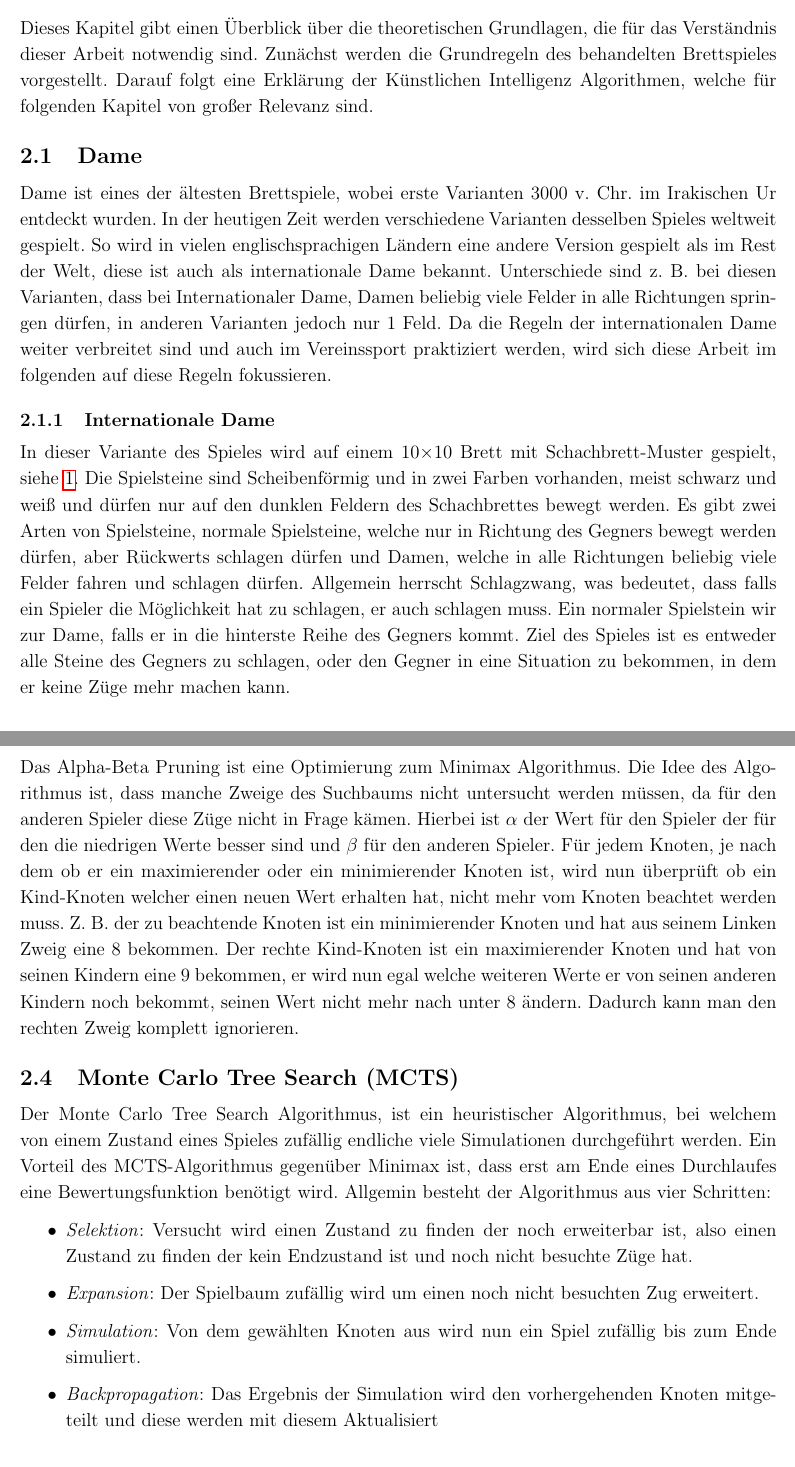
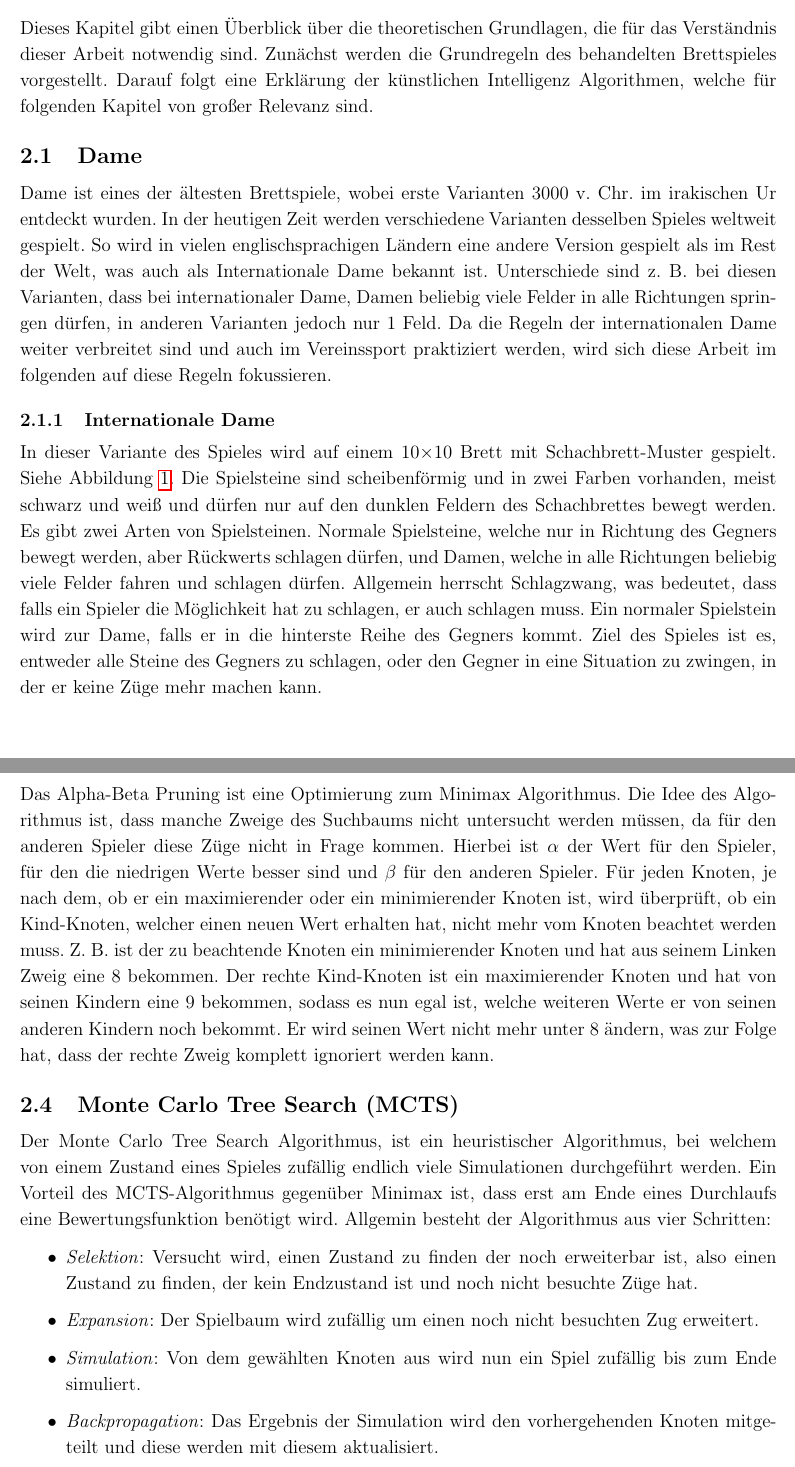
Before and after one commit to JustARand0m/BachelorArbeit, a LaTeX document (Abschlussarbeit.tex): two parts of pages 11 and 13 of 15, joined at a grey line, cut so that both start at the same text. Compiled offline with pdfLaTeX.

Commit message:
fixed typos and colons

```diff
--- a/Abschlussarbeit.tex
+++ b/Abschlussarbeit.tex
@@ -152,32 +152,32 @@ In Kapitel 3 werden die Anforderungen, welche gefordert sind vorgestellt.
 \section{Grundlagen}
 Dieses Kapitel gibt einen Überblick über die theoretischen Grundlagen, die für das Verständnis
 dieser Arbeit notwendig sind. Zunächst werden die Grundregeln des behandelten Brettspieles
-vorgestellt. Darauf folgt eine Erklärung der Künstlichen Intelligenz Algorithmen, welche für
+vorgestellt. Darauf folgt eine Erklärung der künstlichen Intelligenz Algorithmen, welche für
 folgenden Kapitel von großer Relevanz sind.
 
 %\subsection{Brettspiele}
 
 \subsection{Dame}
-Dame ist eines der ältesten Brettspiele, wobei erste Varianten 3000 v. Chr. im Irakischen Ur
+Dame ist eines der ältesten Brettspiele, wobei erste Varianten 3000 v. Chr. im irakischen Ur
 entdeckt wurden. In der heutigen Zeit werden verschiedene Varianten desselben Spieles weltweit
 gespielt. So wird in vielen englischsprachigen Ländern eine andere Version gespielt als im Rest
-der Welt, diese ist auch als internationale Dame bekannt. Unterschiede sind z. B. bei diesen Varianten,
-dass bei Internationaler Dame, Damen beliebig viele Felder in alle Richtungen springen dürfen,
+der Welt, was auch als Internationale Dame bekannt ist. Unterschiede sind z. B. bei diesen Varianten,
+dass bei internationaler Dame, Damen beliebig viele Felder in alle Richtungen springen dürfen,
 in anderen Varianten jedoch nur 1 Feld. Da die Regeln der internationalen Dame
 weiter verbreitet sind und auch im Vereinssport praktiziert werden, wird sich diese Arbeit im folgenden
 auf diese Regeln fokussieren.
 
 \subsubsection{Internationale Dame}
-In dieser Variante des Spieles wird auf einem 10×10 Brett mit Schachbrett-Muster gespielt,
-siehe \ref{fig:checkersboard}. Die Spielsteine
-sind Scheibenförmig und in zwei Farben vorhanden, meist schwarz und weiß und dürfen nur auf den dunklen
-Feldern des Schachbrettes bewegt werden. Es gibt zwei Arten von Spielsteine, normale Spielsteine, welche
-nur in Richtung des Gegners bewegt werden dürfen, aber Rückwerts schlagen dürfen und Damen, welche
+In dieser Variante des Spieles wird auf einem 10×10 Brett mit Schachbrett-Muster gespielt.
+Siehe Abbildung \ref{fig:checkersboard}. Die Spielsteine
+sind scheibenförmig und in zwei Farben vorhanden, meist schwarz und weiß und dürfen nur auf den dunklen
+Feldern des Schachbrettes bewegt werden. Es gibt zwei Arten von Spielsteinen. Normale Spielsteine, welche
+nur in Richtung des Gegners bewegt werden, aber Rückwerts schlagen dürfen, und Damen, welche
 in alle Richtungen beliebig viele Felder fahren und schlagen dürfen. Allgemein herrscht Schlagzwang,
 was bedeutet, dass falls ein Spieler die Möglichkeit hat zu schlagen, er auch schlagen muss.
-Ein normaler Spielstein wir zur Dame, falls er in die hinterste Reihe des Gegners kommt.
-Ziel des Spieles ist es entweder alle Steine des Gegners zu schlagen, oder den Gegner in eine Situation
-zu bekommen, in dem er keine Züge mehr machen kann.
+Ein normaler Spielstein wird zur Dame, falls er in die hinterste Reihe des Gegners kommt.
+Ziel des Spieles ist es, entweder alle Steine des Gegners zu schlagen, oder den Gegner in eine Situation
+zu zwingen, in der er keine Züge mehr machen kann.
 
 \vspace{1em}
 \begin{minipage}{\linewidth}
@@ -209,28 +209,28 @@ gespielt wird.
 \subsection{Alpha-Beta Pruning}
 Das Alpha-Beta Pruning ist eine Optimierung zum Minimax Algorithmus. Die Idee des Algorithmus ist,
 dass manche Zweige des Suchbaums nicht untersucht werden müssen, da für den anderen Spieler diese
-Züge nicht in Frage kämen. Hierbei ist $\alpha$ der Wert für den Spieler der für den die niedrigen Werte
-besser sind und $\beta$ für den anderen Spieler. Für jedem Knoten, je nach dem ob er ein maximierender
-oder ein minimierender Knoten ist, wird nun überprüft ob ein Kind-Knoten welcher einen neuen Wert
-erhalten hat, nicht mehr vom Knoten beachtet werden muss. Z. B. der zu beachtende Knoten ist ein minimierender Knoten und
+Züge nicht in Frage kommen. Hierbei ist $\alpha$ der Wert für den Spieler, für den die niedrigen Werte
+besser sind und $\beta$ für den anderen Spieler. Für jeden Knoten, je nach dem, ob er ein maximierender
+oder ein minimierender Knoten ist, wird überprüft, ob ein Kind-Knoten, welcher einen neuen Wert
+erhalten hat, nicht mehr vom Knoten beachtet werden muss. Z. B. ist der zu beachtende Knoten ein minimierender Knoten und
 hat aus seinem Linken Zweig eine 8 bekommen. Der rechte Kind-Knoten ist ein maximierender Knoten und
-hat von seinen Kindern eine 9 bekommen, er wird nun egal welche weiteren Werte er von seinen anderen
-Kindern noch bekommt, seinen Wert nicht mehr nach unter 8 ändern. Dadurch kann man den rechten Zweig
-komplett ignorieren.
+hat von seinen Kindern eine 9 bekommen, sodass es nun egal ist, welche weiteren Werte er von seinen anderen
+Kindern noch bekommt. Er wird seinen Wert nicht mehr unter 8 ändern, was zur Folge hat, dass der
+rechte Zweig komplett ignoriert werden kann.
 
 \subsection{Monte Carlo Tree Search (MCTS)}
 Der Monte Carlo Tree Search Algorithmus, ist ein heuristischer Algorithmus, bei welchem von einem
-Zustand eines Spieles zufällig endliche viele Simulationen durchgeführt werden. Ein Vorteil des
-MCTS-Algorithmus gegenüber Minimax ist, dass erst am Ende eines Durchlaufes eine Bewertungsfunktion
+Zustand eines Spieles zufällig endlich viele Simulationen durchgeführt werden. Ein Vorteil des
+MCTS-Algorithmus gegenüber Minimax ist, dass erst am Ende eines Durchlaufs eine Bewertungsfunktion
 benötigt wird. Allgemin besteht der Algorithmus aus vier Schritten:
 \begin{itemize}
-    \item \textit{Selektion}: Versucht wird einen Zustand zu finden der noch erweiterbar ist, also
-        einen Zustand zu finden der kein Endzustand ist und noch nicht besuchte Züge hat.
-    \item \textit{Expansion}: Der Spielbaum zufällig wird um einen noch nicht besuchten Zug erweitert.
+    \item \textit{Selektion}: Versucht wird, einen Zustand zu finden der noch erweiterbar ist, also
+        einen Zustand zu finden, der kein Endzustand ist und noch nicht besuchte Züge hat.
+    \item \textit{Expansion}: Der Spielbaum wird zufällig um einen noch nicht besuchten Zug erweitert.
     \item \textit{Simulation}: Von dem gewählten Knoten aus wird nun ein Spiel zufällig bis zum Ende
         simuliert.
     \item \textit{Backpropagation}: Das Ergebnis der Simulation wird den vorhergehenden Knoten mitgeteilt
-        und diese werden mit diesem Aktualisiert
+        und diese werden mit diesem aktualisiert.
 \end{itemize}
 %todo -> UCT wert berechnung
 
```
Also changed, not shown: Abschlussarbeit.pdf, Abschlussarbeit.tex (44 more changed lines), 3 other files.
